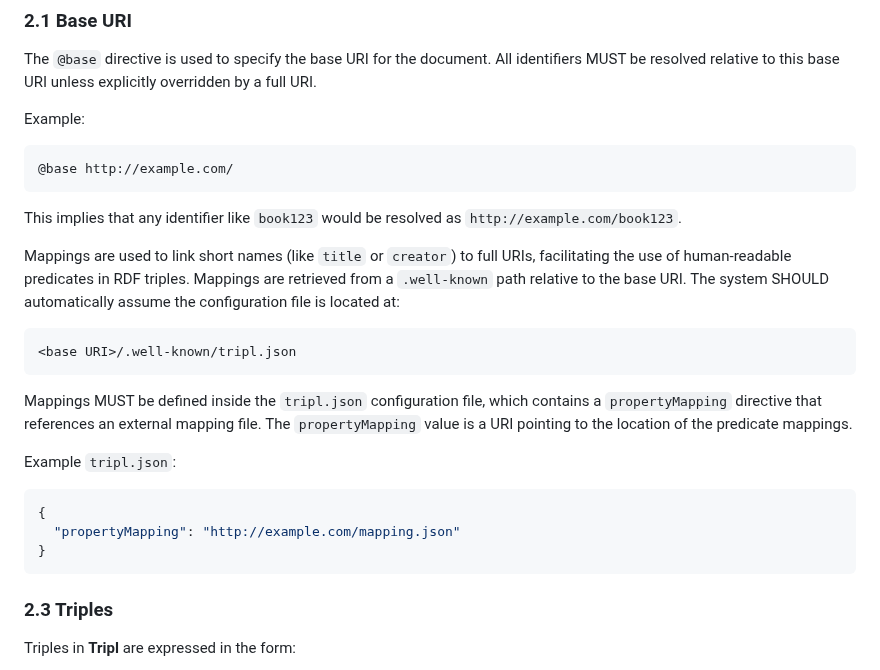
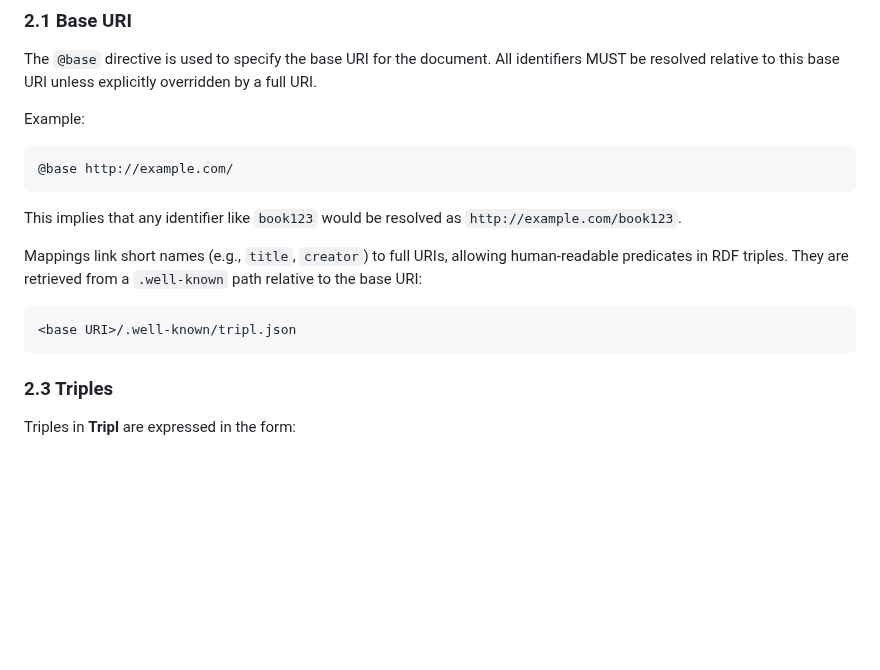
Before and after one commit to josephgardner/tripl, a Markdown page: README.md, the part around the change. GitHub-like rendering; blank space fills up the shorter version.

Commit message:
mappings

````diff
--- a/README.md
+++ b/README.md
@@ -48,18 +48,10 @@ Example:
 ```
 This implies that any identifier like `book123` would be resolved as `http://example.com/book123`.
 
-Mappings are used to link short names (like `title` or `creator`) to full URIs, facilitating the use of human-readable predicates in RDF triples. Mappings are retrieved from a `.well-known` path relative to the base URI. The system SHOULD automatically assume the configuration file is located at:
+Mappings link short names (e.g., `title`, `creator`) to full URIs, allowing human-readable predicates in RDF triples. They are retrieved from a `.well-known` path relative to the base URI:
+
 ```
 <base URI>/.well-known/tripl.json
-```
-
-Mappings MUST be defined inside the `tripl.json` configuration file, which contains a `propertyMapping` directive that references an external mapping file. The `propertyMapping` value is a URI pointing to the location of the predicate mappings.
-
-Example `tripl.json`:
-```json
-{
-  "propertyMapping": "http://example.com/mapping.json"
-}
 ```
 
 ### 2.3 Triples
````
